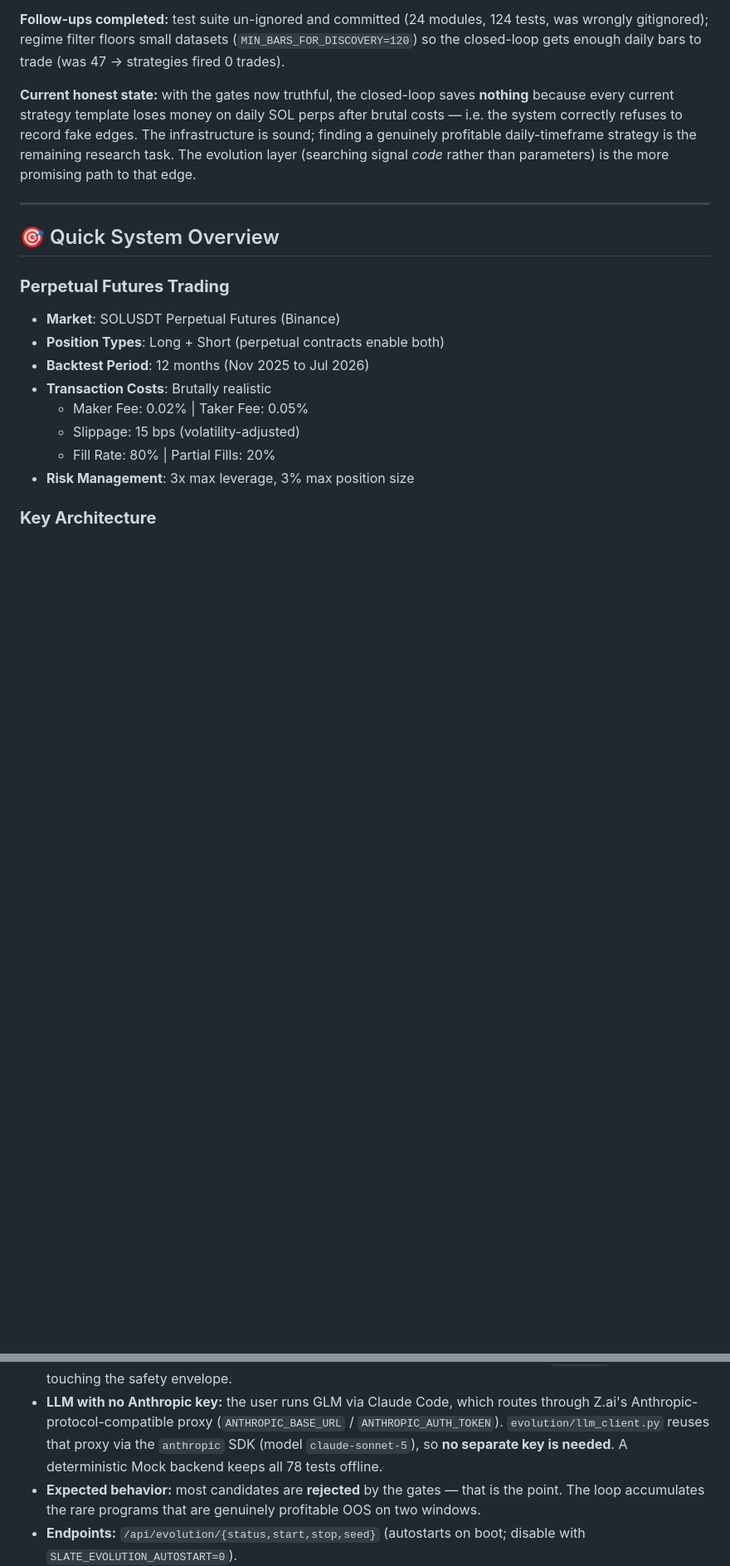
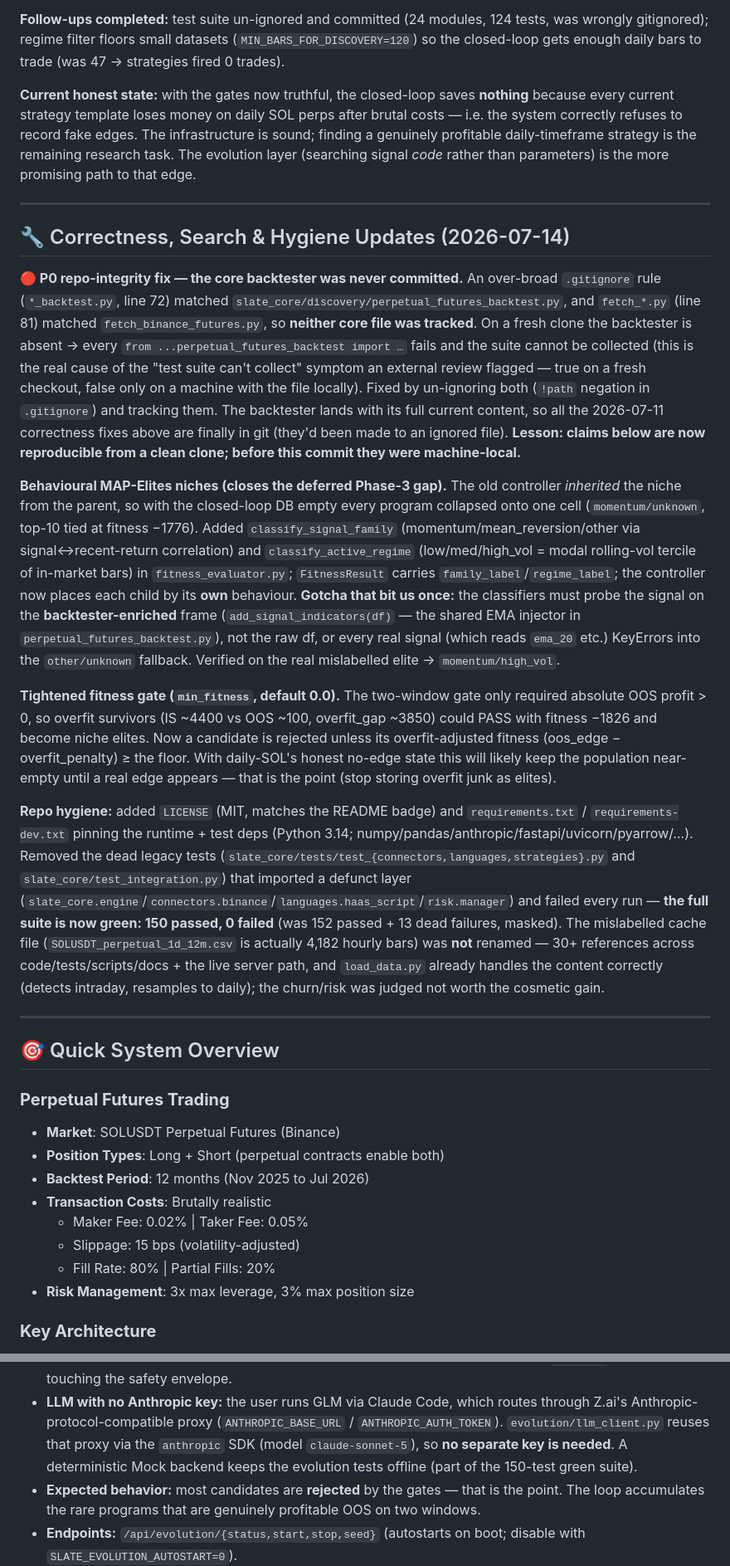
Before and after one commit to Tilanthi/SLATE, a Markdown page: CLAUDE.md, 2 parts joined by grey strips. Shown at 83% size. Drawn GitHub-style; blank space fills up the shorter version.

Commit message:
docs: log 2026-07-14 repo-integrity, niche, gate, and hygiene work in CLAUDE.md
New "Correctness, Search & Hygiene Updates (2026-07-14)" section: the
gitignored-core-backtester P0 fix, behavioural MAP-Elites niches (+ injected-
columns gotcha), the min_fitness gate, LICENSE/requirements, dead-test removal
(full suite green 150/0), and the deferred cache-rename decision. Status line,
test counts, and footer updated.

Co-Authored-By: Claude <noreply@anthropic.com>

```diff
--- a/CLAUDE.md
+++ b/CLAUDE.md
@@ -147,6 +147,58 @@ strategy is the remaining research task. The evolution layer (searching signal
 
 ---
 
+## 🔧 Correctness, Search & Hygiene Updates (2026-07-14)
+
+**🔴 P0 repo-integrity fix — the core backtester was never committed.** An
+over-broad `.gitignore` rule (`*_backtest.py`, line 72) matched
+`slate_core/discovery/perpetual_futures_backtest.py`, and `fetch_*.py` (line 81)
+matched `fetch_binance_futures.py`, so **neither core file was tracked**. On a
+fresh clone the backtester is absent → every `from ...perpetual_futures_backtest
+import …` fails and the suite cannot be collected (this is the real cause of the
+"test suite can't collect" symptom an external review flagged — true on a fresh
+checkout, false only on a machine with the file locally). Fixed by un-ignoring
+both (`!path` negation in `.gitignore`) and tracking them. The backtester lands
+with its full current content, so all the 2026-07-11 correctness fixes above are
+finally in git (they'd been made to an ignored file). **Lesson: claims below are
+now reproducible from a clean clone; before this commit they were machine-local.**
+
+**Behavioural MAP-Elites niches (closes the deferred Phase-3 gap).** The old
+controller *inherited* the niche from the parent, so with the closed-loop DB
+empty every program collapsed onto one cell (`momentum/unknown`, top-10 tied at
+fitness −1776). Added `classify_signal_family` (momentum/mean_reversion/other via
+signal↔recent-return correlation) and `classify_active_regime`
+(low/med/high_vol = modal rolling-vol tercile of in-market bars) in
+`fitness_evaluator.py`; `FitnessResult` carries `family_label`/`regime_label`;
+the controller now places each child by its **own** behaviour. **Gotcha that bit
+us once:** the classifiers must probe the signal on the **backtester-enriched**
+frame (`add_signal_indicators(df)` — the shared EMA injector in
+`perpetual_futures_backtest.py`), not the raw df, or every real signal (which
+reads `ema_20` etc.) KeyErrors into the `other/unknown` fallback. Verified on the
+real mislabelled elite → `momentum/high_vol`.
+
+**Tightened fitness gate (`min_fitness`, default 0.0).** The two-window gate only
+required absolute OOS profit > 0, so overfit survivors (IS ~4400 vs OOS ~100,
+overfit_gap ~3850) could PASS with fitness −1826 and become niche elites. Now a
+candidate is rejected unless its overfit-adjusted fitness (oos_edge −
+overfit_penalty) ≥ the floor. With daily-SOL's honest no-edge state this will
+likely keep the population near-empty until a real edge appears — that is the
+point (stop storing overfit junk as elites).
+
+**Repo hygiene:** added `LICENSE` (MIT, matches the README badge) and
+`requirements.txt` / `requirements-dev.txt` pinning the runtime + test deps
+(Python 3.14; numpy/pandas/anthropic/fastapi/uvicorn/pyarrow/…). Removed the dead
+legacy tests (`slate_core/tests/test_{connectors,languages,strategies}.py` and
+`slate_core/test_integration.py`) that imported a defunct layer
+(`slate_core.engine`/`connectors.binance`/`languages.haas_script`/`risk.manager`)
+and failed every run — **the full suite is now green: 150 passed, 0 failed**
+(was 152 passed + 13 dead failures, masked). The mislabelled cache file
+(`SOLUSDT_perpetual_1d_12m.csv` is actually 4,182 hourly bars) was **not** renamed
+— 30+ references across code/tests/scripts/docs + the live server path, and
+`load_data.py` already handles the content correctly (detects intraday,
+resamples to daily); the churn/risk was judged not worth the cosmetic gain.
+
+---
+
 
 ## 🎯 Quick System Overview
 
@@ -293,7 +345,7 @@ Google DeepMind's AlphaEvolve (2025).
   through Z.ai's Anthropic-protocol-compatible proxy (`ANTHROPIC_BASE_URL` /
   `ANTHROPIC_AUTH_TOKEN`). `evolution/llm_client.py` reuses that proxy via the
   `anthropic` SDK (model `claude-sonnet-5`), so **no separate key is needed**.
-  A deterministic Mock backend keeps all 78 tests offline.
+  A deterministic Mock backend keeps the evolution tests offline (part of the 150-test green suite).
 - **Expected behavior:** most candidates are **rejected** by the gates — that is
   the point. The loop accumulates the rare programs that are genuinely profitable
   OOS on two windows.
```
Also changed, not shown: other parts of CLAUDE.md (+3 -3 lines).
